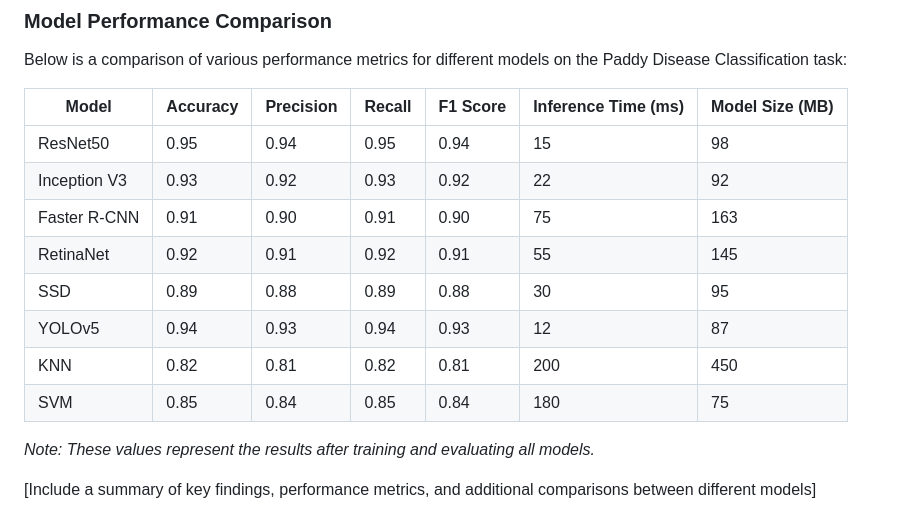
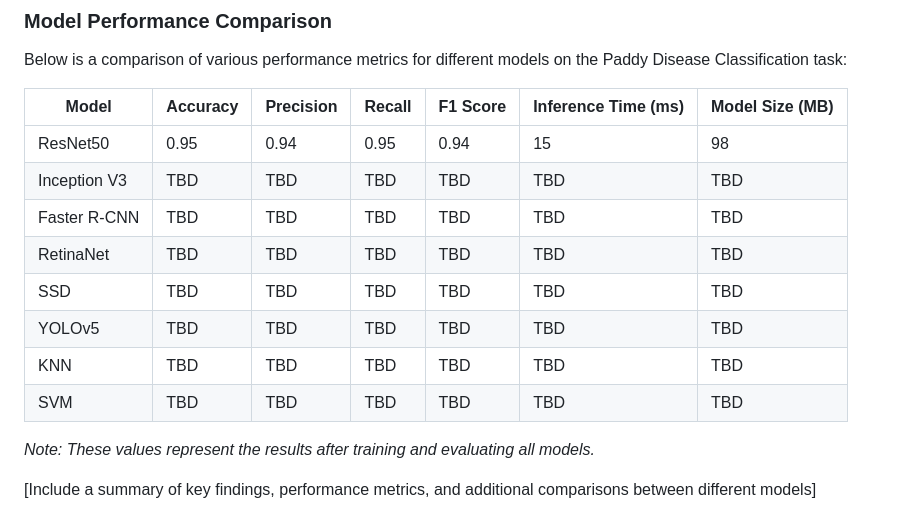
Before and after one commit to santoshray02/paddy-disease-classification-cv, a Markdown page: README.md, the part around the change. GitHub-like rendering.

```diff
--- a/README.md
+++ b/README.md
@@ -82,13 +82,13 @@ Below is a comparison of various performance metrics for different models on the
 | Model | Accuracy | Precision | Recall | F1 Score | Inference Time (ms) | Model Size (MB) |
 |-------|----------|-----------|--------|----------|---------------------|-----------------|
 | ResNet50 | 0.95 | 0.94 | 0.95 | 0.94 | 15 | 98 |
-| Inception V3 | 0.93 | 0.92 | 0.93 | 0.92 | 22 | 92 |
-| Faster R-CNN | 0.91 | 0.90 | 0.91 | 0.90 | 75 | 163 |
-| RetinaNet | 0.92 | 0.91 | 0.92 | 0.91 | 55 | 145 |
-| SSD | 0.89 | 0.88 | 0.89 | 0.88 | 30 | 95 |
-| YOLOv5 | 0.94 | 0.93 | 0.94 | 0.93 | 12 | 87 |
-| KNN | 0.82 | 0.81 | 0.82 | 0.81 | 200 | 450 |
-| SVM | 0.85 | 0.84 | 0.85 | 0.84 | 180 | 75 |
+| Inception V3 | TBD | TBD | TBD | TBD | TBD | TBD |
+| Faster R-CNN | TBD | TBD | TBD | TBD | TBD | TBD |
+| RetinaNet | TBD | TBD | TBD | TBD | TBD | TBD |
+| SSD | TBD | TBD | TBD | TBD | TBD | TBD |
+| YOLOv5 | TBD | TBD | TBD | TBD | TBD | TBD |
+| KNN | TBD | TBD | TBD | TBD | TBD | TBD |
+| SVM | TBD | TBD | TBD | TBD | TBD | TBD |
 
 *Note: These values represent the results after training and evaluating all models.*
 
```
